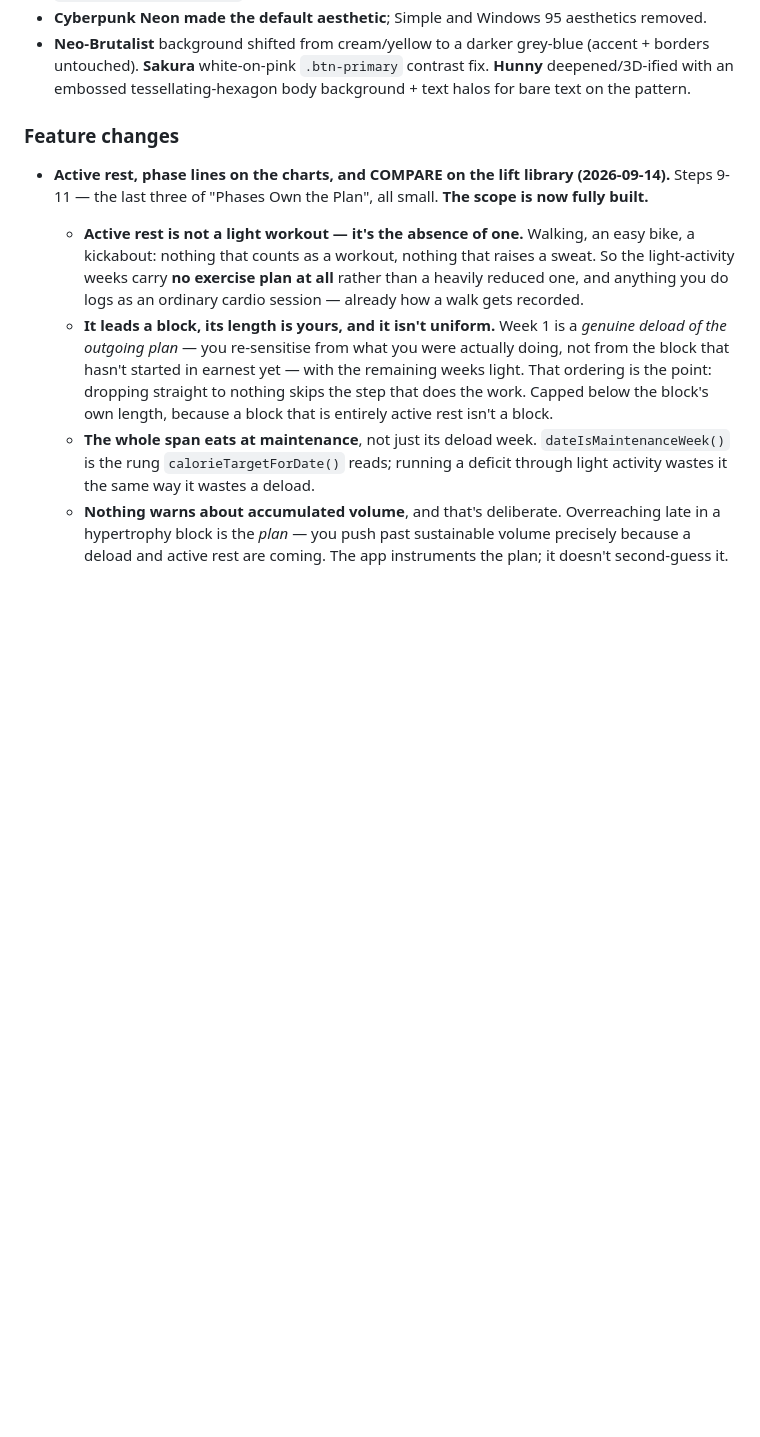
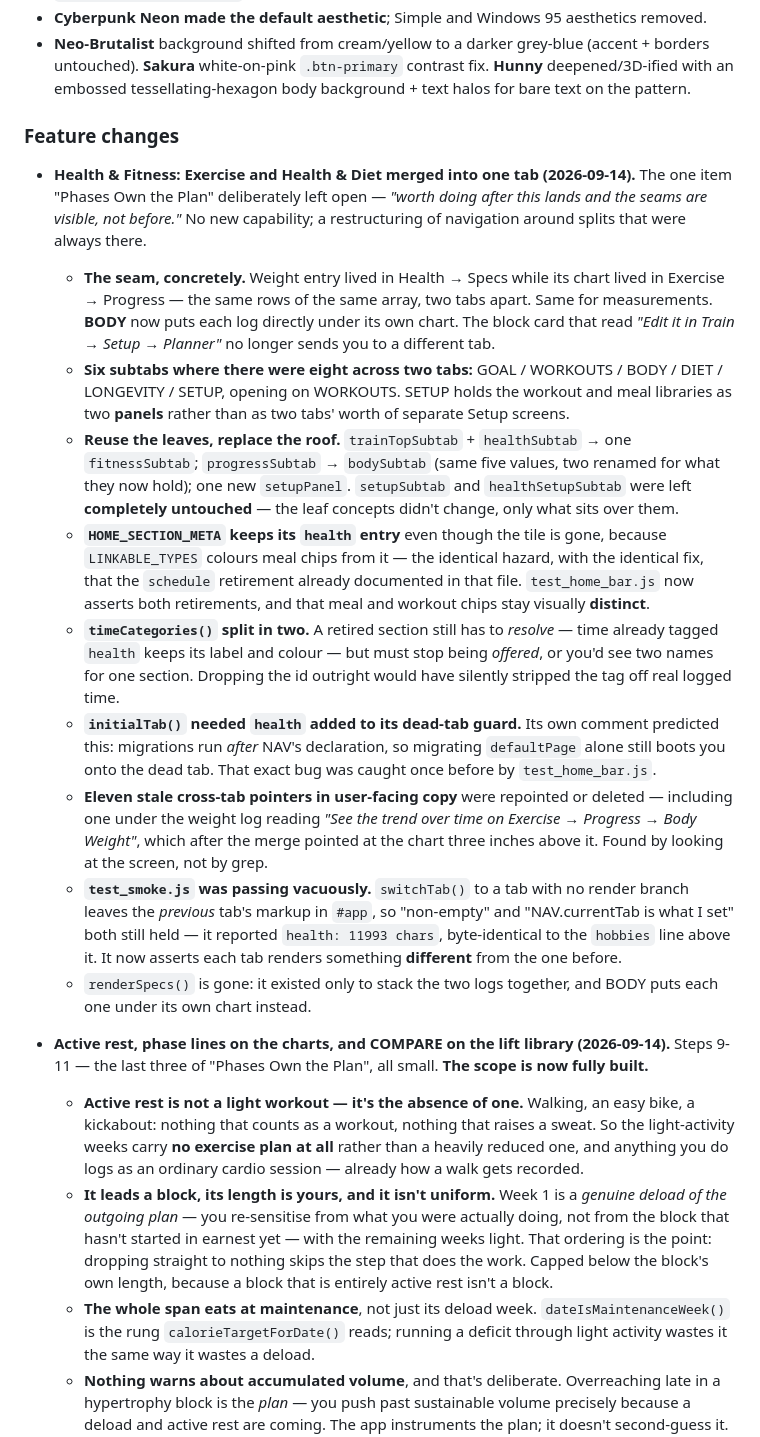
Before and after one commit to impactrobo/lifemanager, a Markdown page: docs/ROADMAP.md, the part around the change. Drawn GitHub-style; blank space fills up the shorter version.

Commit message:
ROADMAP entry for the Health & Fitness merge
Line-ending mismatch dropped it from the previous commit.

Co-Authored-By: Claude Opus 5 <noreply@anthropic.com>

```diff
--- a/docs/ROADMAP.md
+++ b/docs/ROADMAP.md
@@ -384,6 +384,43 @@ on an architecture split + a large wave of Maximalist aesthetics.
   pattern.
 
 ### Feature changes
+
+- **Health & Fitness: Exercise and Health & Diet merged into one tab (2026-09-14).** The one item
+  "Phases Own the Plan" deliberately left open — *"worth doing after this lands and the seams are
+  visible, not before."* No new capability; a restructuring of navigation around splits that were
+  always there.
+  - **The seam, concretely.** Weight entry lived in Health → Specs while its chart lived in
+    Exercise → Progress — the same rows of the same array, two tabs apart. Same for measurements.
+    **BODY** now puts each log directly under its own chart. The block card that read *"Edit it in
+    Train → Setup → Planner"* no longer sends you to a different tab.
+  - **Six subtabs where there were eight across two tabs:** GOAL / WORKOUTS / BODY / DIET /
+    LONGEVITY / SETUP, opening on WORKOUTS. SETUP holds the workout and meal libraries as two
+    **panels** rather than as two tabs' worth of separate Setup screens.
+  - **Reuse the leaves, replace the roof.** `trainTopSubtab` + `healthSubtab` → one `fitnessSubtab`;
+    `progressSubtab` → `bodySubtab` (same five values, two renamed for what they now hold); one new
+    `setupPanel`. `setupSubtab` and `healthSetupSubtab` were left **completely untouched** — the leaf
+    concepts didn't change, only what sits over them.
+  - **`HOME_SECTION_META` keeps its `health` entry** even though the tile is gone, because
+    `LINKABLE_TYPES` colours meal chips from it — the identical hazard, with the identical fix, that
+    the `schedule` retirement already documented in that file. `test_home_bar.js` now asserts both
+    retirements, and that meal and workout chips stay visually **distinct**.
+  - **`timeCategories()` split in two.** A retired section still has to *resolve* — time already
+    tagged `health` keeps its label and colour — but must stop being *offered*, or you'd see two
+    names for one section. Dropping the id outright would have silently stripped the tag off real
+    logged time.
+  - **`initialTab()` needed `health` added to its dead-tab guard.** Its own comment predicted this:
+    migrations run *after* NAV's declaration, so migrating `defaultPage` alone still boots you onto
+    the dead tab. That exact bug was caught once before by `test_home_bar.js`.
+  - **Eleven stale cross-tab pointers in user-facing copy** were repointed or deleted — including
+    one under the weight log reading *"See the trend over time on Exercise → Progress → Body
+    Weight"*, which after the merge pointed at the chart three inches above it. Found by looking at
+    the screen, not by grep.
+  - **`test_smoke.js` was passing vacuously.** `switchTab()` to a tab with no render branch leaves
+    the *previous* tab's markup in `#app`, so "non-empty" and "NAV.currentTab is what I set" both
+    still held — it reported `health: 11993 chars`, byte-identical to the `hobbies` line above it.
+    It now asserts each tab renders something **different** from the one before.
+  - `renderSpecs()` is gone: it existed only to stack the two logs together, and BODY puts each one
+    under its own chart instead.
 
 - **Active rest, phase lines on the charts, and COMPARE on the lift library (2026-09-14).** Steps
   9-11 — the last three of "Phases Own the Plan", all small. **The scope is now fully built.**
```
